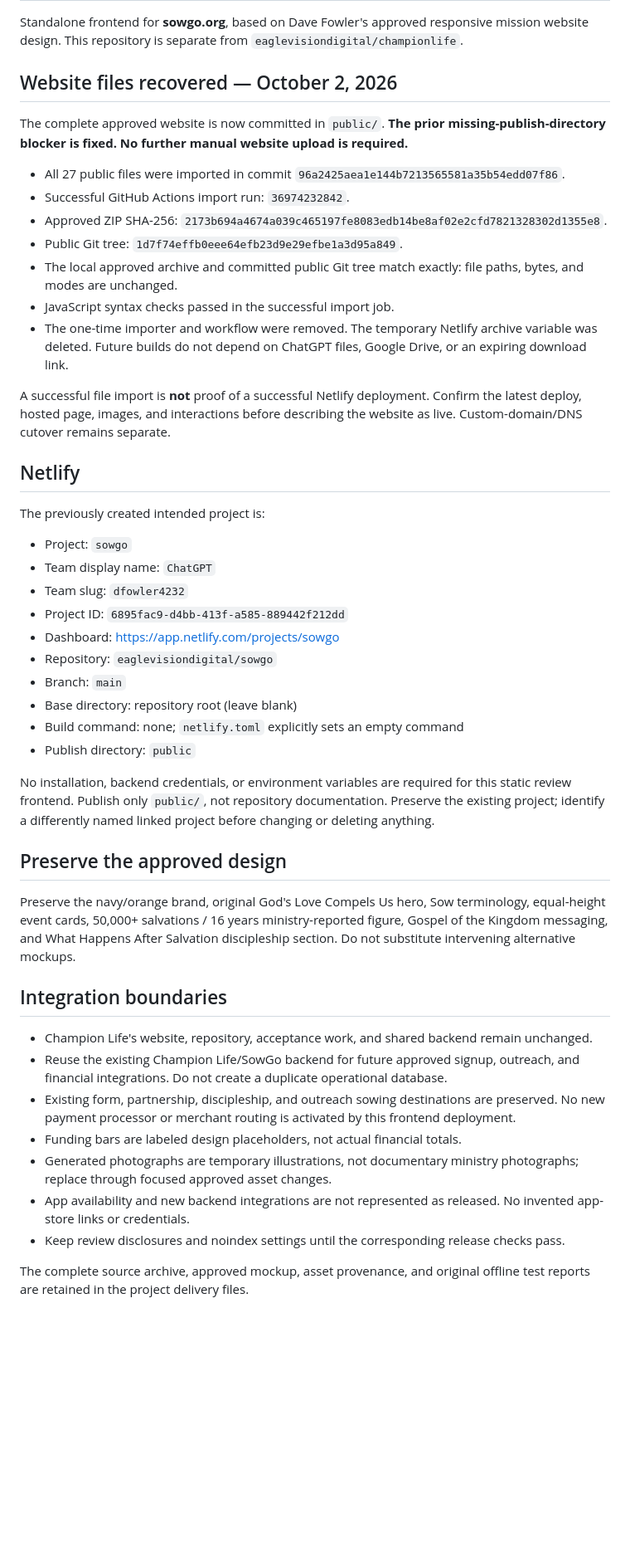
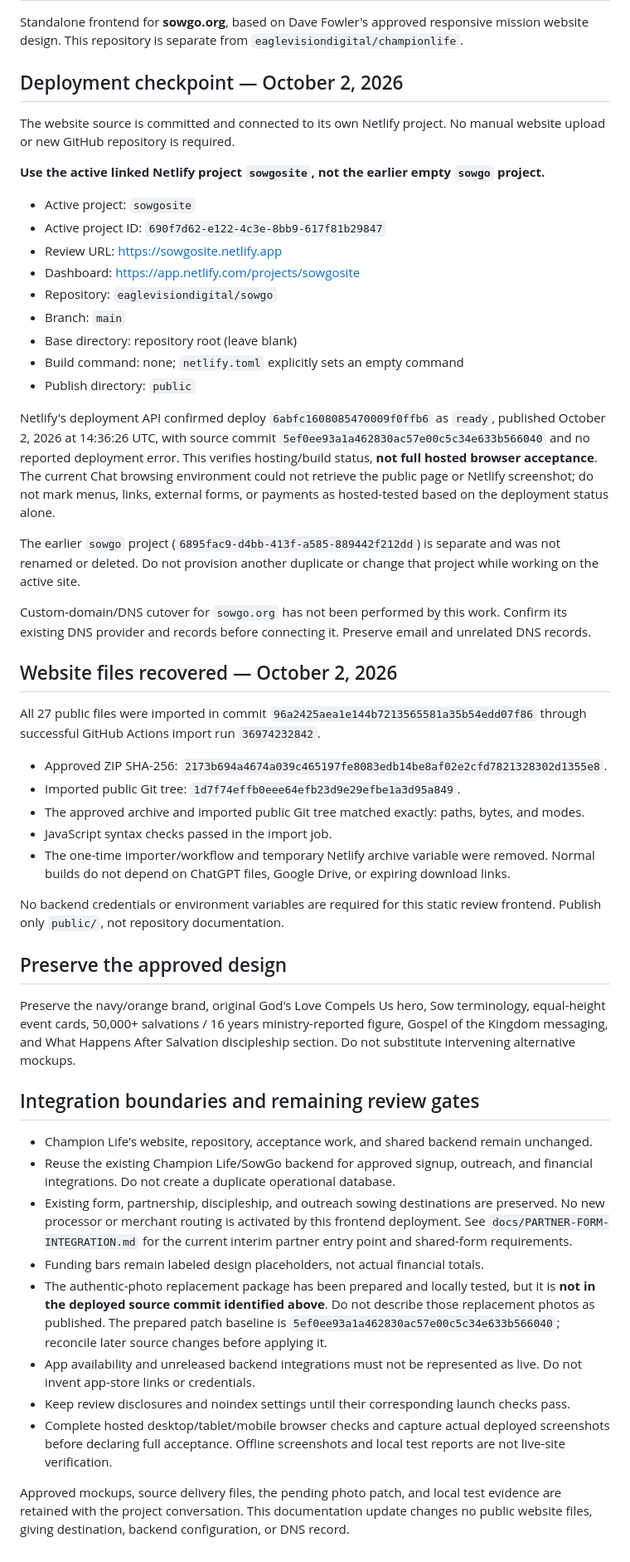
Before and after one commit to eaglevisiondigital/sowgo, a Markdown page: README.md, the part around the change. Shown at 83% size. Drawn GitHub-style; blank space fills up the shorter version.

Commit message:
Record verified SowGo hosting target and remaining launch gates

```diff
--- a/README.md
+++ b/README.md
@@ -2,49 +2,53 @@
 
 Standalone frontend for **sowgo.org**, based on Dave Fowler's approved responsive mission website design. This repository is separate from `eaglevisiondigital/championlife`.
 
-## Website files recovered — October 2, 2026
+## Deployment checkpoint — October 2, 2026
 
-The complete approved website is now committed in `public/`. **The prior missing-publish-directory blocker is fixed. No further manual website upload is required.**
+The website source is committed and connected to its own Netlify project. No manual website upload or new GitHub repository is required.
 
-- All 27 public files were imported in commit `96a2425aea1e144b7213565581a35b54edd07f86`.
-- Successful GitHub Actions import run: `36974232842`.
-- Approved ZIP SHA-256: `2173b694a4674a039c465197fe8083edb14be8af02e2cfd7821328302d1355e8`.
-- Public Git tree: `1d7f74effb0eee64efb23d9e29efbe1a3d95a849`.
-- The local approved archive and committed public Git tree match exactly: file paths, bytes, and modes are unchanged.
-- JavaScript syntax checks passed in the successful import job.
-- The one-time importer and workflow were removed. The temporary Netlify archive variable was deleted. Future builds do not depend on ChatGPT files, Google Drive, or an expiring download link.
+**Use the active linked Netlify project `sowgosite`, not the earlier empty `sowgo` project.**
 
-A successful file import is **not** proof of a successful Netlify deployment. Confirm the latest deploy, hosted page, images, and interactions before describing the website as live. Custom-domain/DNS cutover remains separate.
-
-## Netlify
-
-The previously created intended project is:
-
-- Project: `sowgo`
-- Team display name: `ChatGPT`
-- Team slug: `dfowler4232`
-- Project ID: `6895fac9-d4bb-413f-a585-889442f212dd`
-- Dashboard: https://app.netlify.com/projects/sowgo
+- Active project: `sowgosite`
+- Active project ID: `690f7d62-e122-4c3e-8bb9-617f81b29847`
+- Review URL: https://sowgosite.netlify.app
+- Dashboard: https://app.netlify.com/projects/sowgosite
 - Repository: `eaglevisiondigital/sowgo`
 - Branch: `main`
 - Base directory: repository root (leave blank)
 - Build command: none; `netlify.toml` explicitly sets an empty command
 - Publish directory: `public`
 
-No installation, backend credentials, or environment variables are required for this static review frontend. Publish only `public/`, not repository documentation. Preserve the existing project; identify a differently named linked project before changing or deleting anything.
+Netlify's deployment API confirmed deploy `6abfc1608085470009f0ffb6` as `ready`, published October 2, 2026 at 14:36:26 UTC, with source commit `5ef0ee93a1a462830ac57e00c5c34e633b566040` and no reported deployment error. This verifies hosting/build status, **not full hosted browser acceptance**. The current Chat browsing environment could not retrieve the public page or Netlify screenshot; do not mark menus, links, external forms, or payments as hosted-tested based on the deployment status alone.
+
+The earlier `sowgo` project (`6895fac9-d4bb-413f-a585-889442f212dd`) is separate and was not renamed or deleted. Do not provision another duplicate or change that project while working on the active site.
+
+Custom-domain/DNS cutover for `sowgo.org` has not been performed by this work. Confirm its existing DNS provider and records before connecting it. Preserve email and unrelated DNS records.
+
+## Website files recovered — October 2, 2026
+
+All 27 public files were imported in commit `96a2425aea1e144b7213565581a35b54edd07f86` through successful GitHub Actions import run `36974232842`.
+
+- Approved ZIP SHA-256: `2173b694a4674a039c465197fe8083edb14be8af02e2cfd7821328302d1355e8`.
+- Imported public Git tree: `1d7f74effb0eee64efb23d9e29efbe1a3d95a849`.
+- The approved archive and imported public Git tree matched exactly: paths, bytes, and modes.
+- JavaScript syntax checks passed in the import job.
+- The one-time importer/workflow and temporary Netlify archive variable were removed. Normal builds do not depend on ChatGPT files, Google Drive, or expiring download links.
+
+No backend credentials or environment variables are required for this static review frontend. Publish only `public/`, not repository documentation.
 
 ## Preserve the approved design
 
 Preserve the navy/orange brand, original God's Love Compels Us hero, Sow terminology, equal-height event cards, 50,000+ salvations / 16 years ministry-reported figure, Gospel of the Kingdom messaging, and What Happens After Salvation discipleship section. Do not substitute intervening alternative mockups.
 
-## Integration boundaries
+## Integration boundaries and remaining review gates
 
 - Champion Life's website, repository, acceptance work, and shared backend remain unchanged.
-- Reuse the existing Champion Life/SowGo backend for future approved signup, outreach, and financial integrations. Do not create a duplicate operational database.
-- Existing form, partnership, discipleship, and outreach sowing destinations are preserved. No new payment processor or merchant routing is activated by this frontend deployment.
-- Funding bars are labeled design placeholders, not actual financial totals.
-- Generated photographs are temporary illustrations, not documentary ministry photographs; replace through focused approved asset changes.
-- App availability and new backend integrations are not represented as released. No invented app-store links or credentials.
-- Keep review disclosures and noindex settings until the corresponding release checks pass.
+- Reuse the existing Champion Life/SowGo backend for approved signup, outreach, and financial integrations. Do not create a duplicate operational database.
+- Existing form, partnership, discipleship, and outreach sowing destinations are preserved. No new processor or merchant routing is activated by this frontend deployment. See `docs/PARTNER-FORM-INTEGRATION.md` for the current interim partner entry point and shared-form requirements.
+- Funding bars remain labeled design placeholders, not actual financial totals.
+- The authentic-photo replacement package has been prepared and locally tested, but it is **not in the deployed source commit identified above**. Do not describe those replacement photos as published. The prepared patch baseline is `5ef0ee93a1a462830ac57e00c5c34e633b566040`; reconcile later source changes before applying it.
+- App availability and unreleased backend integrations must not be represented as live. Do not invent app-store links or credentials.
+- Keep review disclosures and noindex settings until their corresponding launch checks pass.
+- Complete hosted desktop/tablet/mobile browser checks and capture actual deployed screenshots before declaring full acceptance. Offline screenshots and local test reports are not live-site verification.
 
-The complete source archive, approved mockup, asset provenance, and original offline test reports are retained in the project delivery files.
+Approved mockups, source delivery files, the pending photo patch, and local test evidence are retained with the project conversation. This documentation update changes no public website files, giving destination, backend configuration, or DNS record.
```
